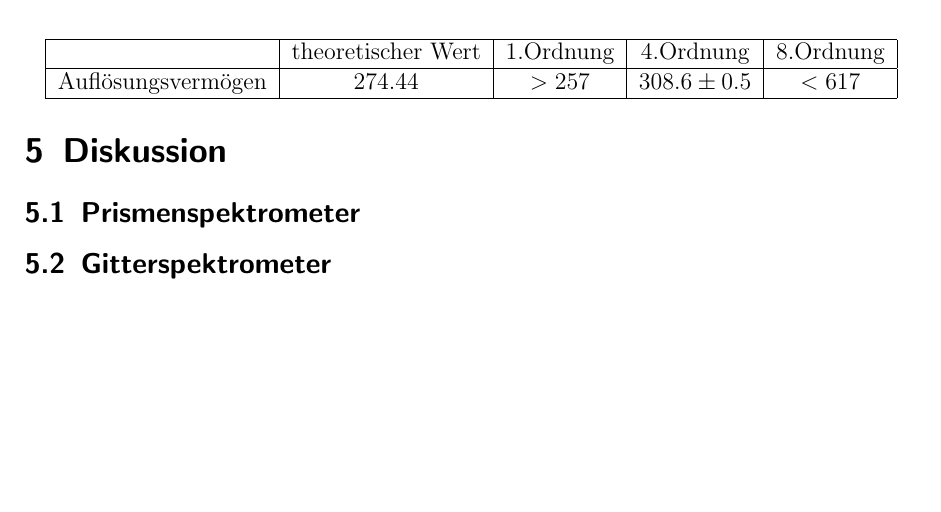
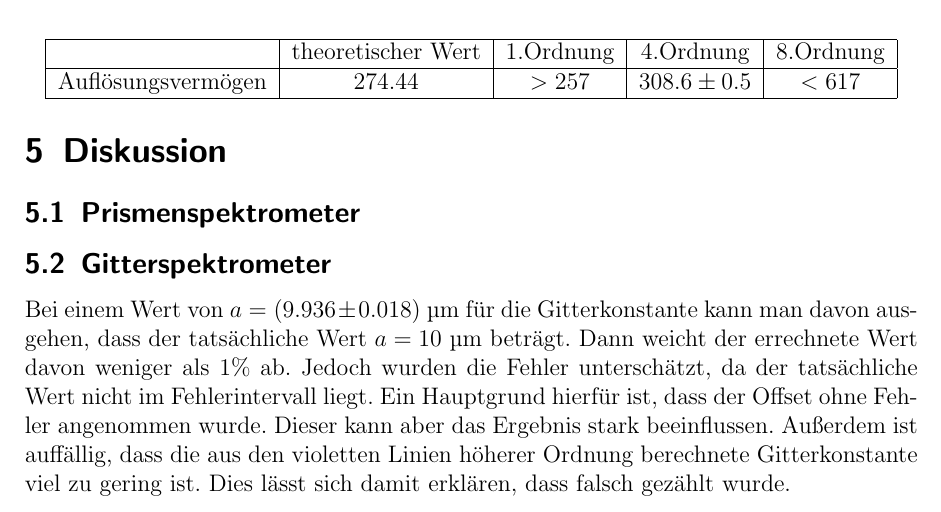
Before and after one commit to Binomi/19Spektro, a LaTeX document (Protokoll19.tex): part of page 10 of 10, cut so that both start at the same text, the shorter picture padded with empty space. The pictures show the PDF file Protokoll19.pdf that the author committed with the source.

Commit message:
Diskussion angefangen

```diff
--- a/Protokoll19.tex
+++ b/Protokoll19.tex
@@ -482,6 +482,14 @@ Dies wird dann erreicht, wenn das Gitter in seiner ganzen Breite von $1.5~$cm be
 
 
 \subsection{Gitterspektrometer}
+Bei einem Wert von $a=(9.936 \pm 0.018)~\si{\micro\meter}$ für die Gitterkonstante kann man davon ausgehen, dass der tatsächliche Wert $a=10~\si{\micro\meter}$ beträgt.
+Dann weicht der errechnete Wert davon weniger als $1\%$ ab.
+Jedoch wurden die Fehler unterschätzt, da der tatsächliche Wert nicht im Fehlerintervall liegt.
+Ein Hauptgrund hierfür ist, dass der Offset ohne Fehler angenommen wurde.
+Dieser kann aber das Ergebnis stark beeinflussen.
+Außerdem ist auffällig, dass die aus den violetten Linien höherer Ordnung berechnete Gitterkonstante viel zu gering ist.
+Dies lässt sich damit erklären, dass falsch gezählt wurde.\\
+
 
 
 \bibliography{literatur}
```
Also changed, not shown: Protokoll19.pdf.
